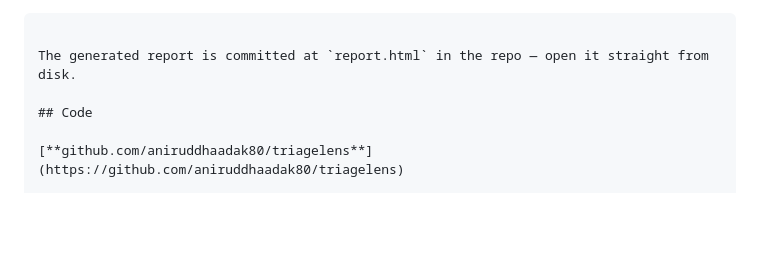
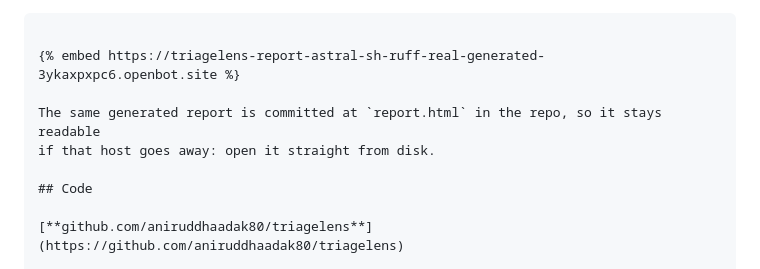
Before and after one commit to aniruddhaadak80/triagelens, a Markdown page: POST_DRAFT.md, the part around one of its changes. Drawn GitHub-style; blank space fills up the shorter version.

````diff
--- a/POST_DRAFT.md
+++ b/POST_DRAFT.md
@@ -104,8 +106,10 @@ wrote report.html
                  no triage labels yet
 ```
 
-The generated report is committed at `report.html` in the repo — open it straight from
-disk.
+{% embed https://triagelens-report-astral-sh-ruff-real-generated-3ykaxpxpc6.openbot.site %}
+
+The same generated report is committed at `report.html` in the repo, so it stays readable
+if that host goes away: open it straight from disk.
 
 ## Code
 
````
Also changed, not shown: other parts of POST_DRAFT.md (+25 -24 lines).
